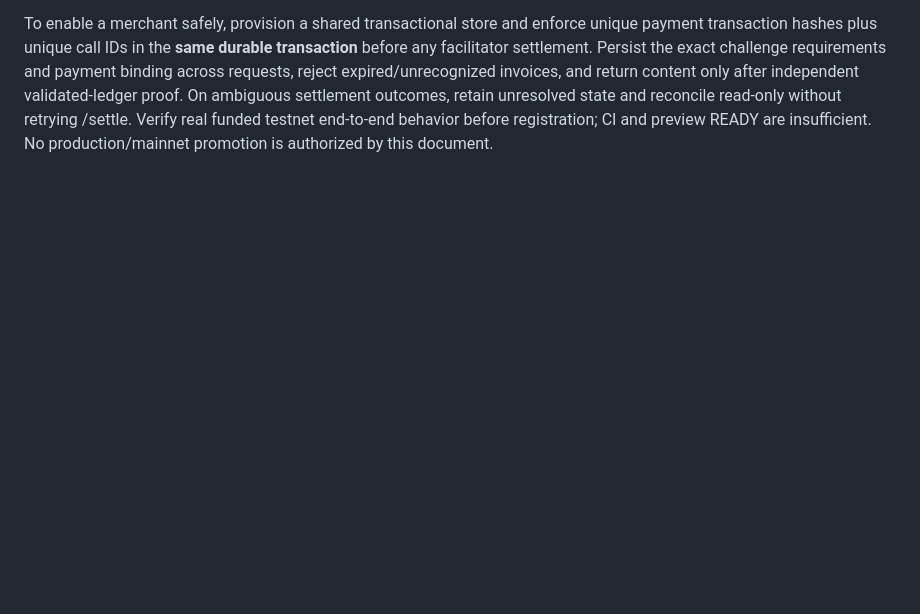
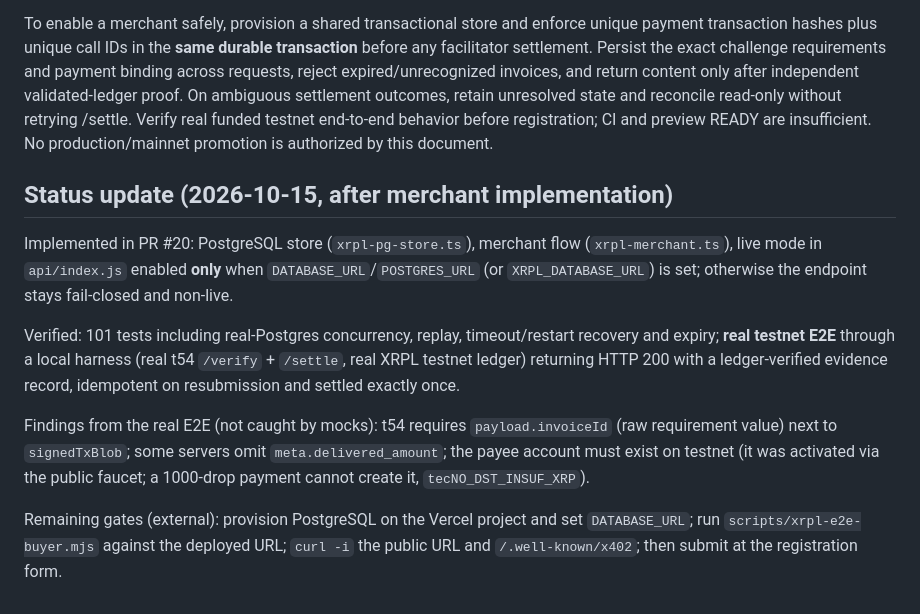
Before and after one commit to Kairose-master/ALSP, a Markdown page: docs/XRPL-AI-HUB-LISTING.md, the part around the change. Rendered like a GitHub page; blank space fills up the shorter version.

Commit message:
docs: record merchant status, E2E findings and remaining external gates
Co-Authored-By: Claude Sonnet 5.5 <noreply@anthropic.com>
Claude-Session: https://claude.ai/code/session_01CJoF39CCGhYzsbLSTkrP71

```diff
--- a/docs/XRPL-AI-HUB-LISTING.md
+++ b/docs/XRPL-AI-HUB-LISTING.md
@@ -27,3 +27,13 @@ Source: https://xrpl-ai.org/join/service
 The Vercel entrypoint `api/index.js` currently returns HTTP 501 whenever a payment header is present. This is intentional fail-closed behavior, not a working merchant. The SQLite journal in `src/integrations/xrpl-sqlite-journal.ts` is a single-host durable implementation and cannot provide cross-instance transaction serialization or persistent state on ephemeral Vercel functions. Do **not** wire it directly to the serverless endpoint.
 
 To enable a merchant safely, provision a shared transactional store and enforce unique payment transaction hashes plus unique call IDs in the **same durable transaction** before any facilitator settlement. Persist the exact challenge requirements and payment binding across requests, reject expired/unrecognized invoices, and return content only after independent validated-ledger proof. On ambiguous settlement outcomes, retain unresolved state and reconcile read-only without retrying /settle. Verify real funded testnet end-to-end behavior before registration; CI and preview READY are insufficient. No production/mainnet promotion is authorized by this document.
+
+## Status update (2026-10-15, after merchant implementation)
+
+Implemented in PR #20: PostgreSQL store (`xrpl-pg-store.ts`), merchant flow (`xrpl-merchant.ts`), live mode in `api/index.js` enabled **only** when `DATABASE_URL`/`POSTGRES_URL` (or `XRPL_DATABASE_URL`) is set; otherwise the endpoint stays fail-closed and non-live.
+
+Verified: 101 tests including real-Postgres concurrency, replay, timeout/restart recovery and expiry; **real testnet E2E** through a local harness (real t54 `/verify` + `/settle`, real XRPL testnet ledger) returning HTTP 200 with a ledger-verified evidence record, idempotent on resubmission and settled exactly once.
+
+Findings from the real E2E (not caught by mocks): t54 requires `payload.invoiceId` (raw requirement value) next to `signedTxBlob`; some servers omit `meta.delivered_amount`; the payee account must exist on testnet (it was activated via the public faucet; a 1000-drop payment cannot create it, `tecNO_DST_INSUF_XRP`).
+
+Remaining gates (external): provision PostgreSQL on the Vercel project and set `DATABASE_URL`; run `scripts/xrpl-e2e-buyer.mjs` against the deployed URL; `curl -i` the public URL and `/.well-known/x402`; then submit at the registration form.
```
